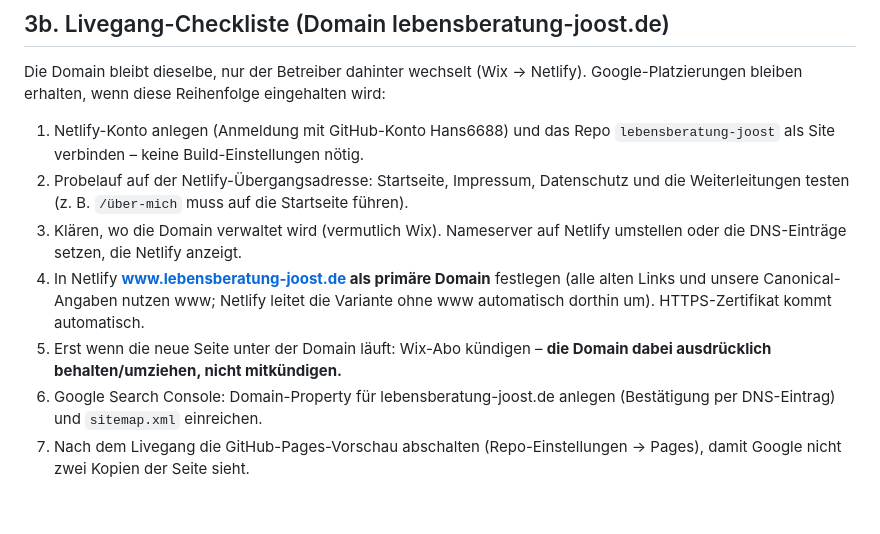
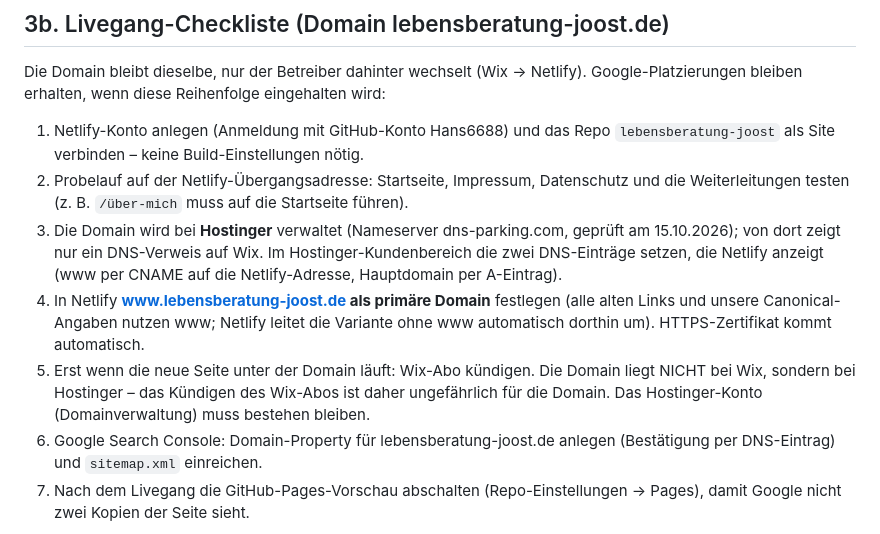
Before and after one commit to Hans6688/lebensberatung-joost, a Markdown page: DOKUMENTATION.md, the part around the change. Drawn GitHub-style; blank space fills up the shorter version.

Commit message:
Doku: Domain liegt bei Hostinger, nicht bei Wix (DNS geprüft)
Livegang-Checkliste entsprechend präzisiert: DNS-Umstellung im
Hostinger-Kundenbereich, Wix-Kündigung ungefährlich für die Domain.

Co-Authored-By: Claude Fable 5 <noreply@anthropic.com>

```diff
--- a/DOKUMENTATION.md
+++ b/DOKUMENTATION.md
@@ -53,13 +53,17 @@ Google-Platzierungen bleiben erhalten, wenn diese Reihenfolge eingehalten wird:
    `lebensberatung-joost` als Site verbinden – keine Build-Einstellungen nötig.
 2. Probelauf auf der Netlify-Übergangsadresse: Startseite, Impressum, Datenschutz
    und die Weiterleitungen testen (z. B. `/über-mich` muss auf die Startseite führen).
-3. Klären, wo die Domain verwaltet wird (vermutlich Wix). Nameserver auf Netlify
-   umstellen oder die DNS-Einträge setzen, die Netlify anzeigt.
+3. Die Domain wird bei **Hostinger** verwaltet (Nameserver dns-parking.com,
+   geprüft am 15.10.2026); von dort zeigt nur ein DNS-Verweis auf Wix. Im
+   Hostinger-Kundenbereich die zwei DNS-Einträge setzen, die Netlify anzeigt
+   (www per CNAME auf die Netlify-Adresse, Hauptdomain per A-Eintrag).
 4. In Netlify **www.lebensberatung-joost.de als primäre Domain** festlegen
    (alle alten Links und unsere Canonical-Angaben nutzen www; Netlify leitet die
    Variante ohne www automatisch dorthin um). HTTPS-Zertifikat kommt automatisch.
-5. Erst wenn die neue Seite unter der Domain läuft: Wix-Abo kündigen –
-   **die Domain dabei ausdrücklich behalten/umziehen, nicht mitkündigen.**
+5. Erst wenn die neue Seite unter der Domain läuft: Wix-Abo kündigen. Die Domain
+   liegt NICHT bei Wix, sondern bei Hostinger – das Kündigen des Wix-Abos ist
+   daher ungefährlich für die Domain. Das Hostinger-Konto (Domainverwaltung)
+   muss bestehen bleiben.
 6. Google Search Console: Domain-Property für lebensberatung-joost.de anlegen
    (Bestätigung per DNS-Eintrag) und `sitemap.xml` einreichen.
 7. Nach dem Livegang die GitHub-Pages-Vorschau abschalten (Repo-Einstellungen →
```
